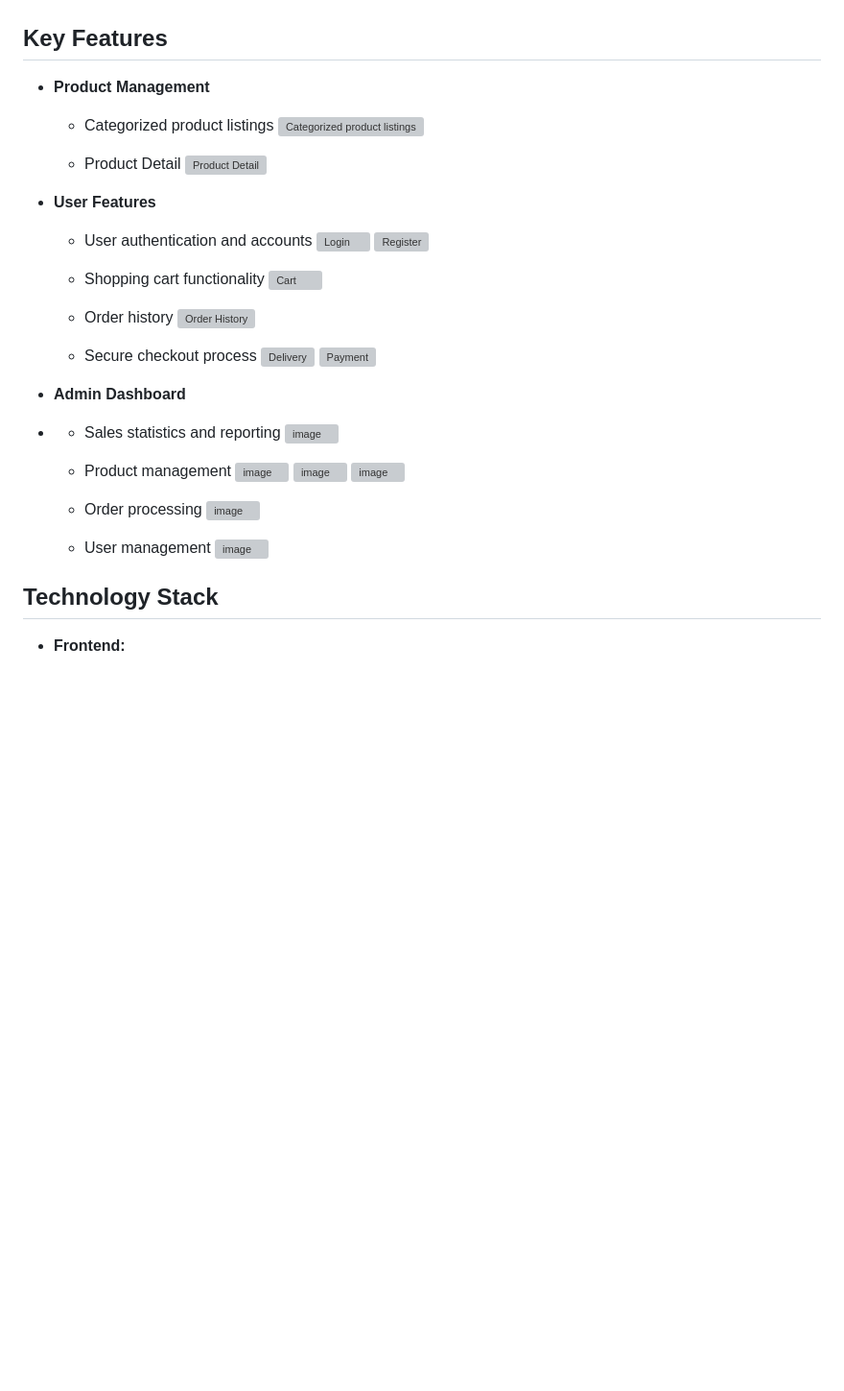
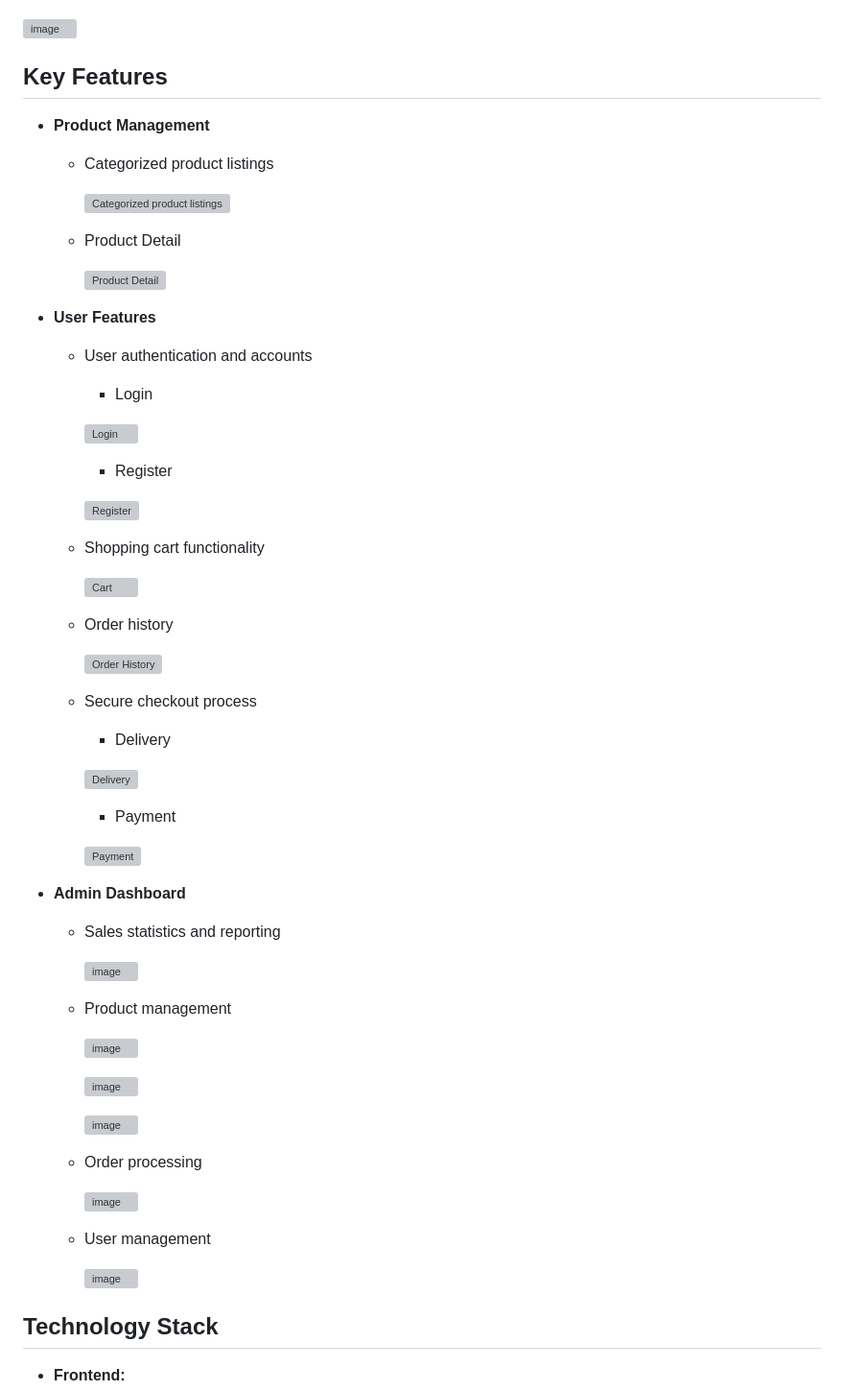
Before and after one commit to Luan0901/NewLookFashion, a Markdown page: README.md, the part around the change printed below. Shown: that part at 96% size. Rendered like a GitHub page; blank space fills up the shorter version; grey boxes are pictures that could not be loaded.

Commit message:
Update README.md final

```diff
--- a/README.md
+++ b/README.md
@@ -7,44 +10,63 @@ New Look Fashion is a PHP-based e-commerce platform specializing in fashion reta
 ![image](https://github.com/user-attachments/assets/09f151e0-d645-4104-94a4-027339eb0f02)
+
 ![image](https://github.com/user-attachments/assets/30dede80-fc62-47cd-bd8a-45587c3e8af6)
 
 
 ## Key Features
 - **Product Management**
   - Categorized product listings
+
     ![Categorized product listings](https://github.com/user-attachments/assets/25ce0b3e-fdbe-47fb-91d7-601bd70b72ab)
 
   - Product Detail
+
     ![Product Detail](https://github.com/user-attachments/assets/38e2d646-d4e8-4dbf-bae1-109a708c8d37)
 
 - **User Features**
   - User authentication and accounts
+    - Login
+
     ![Login](https://github.com/user-attachments/assets/547170ea-1492-44de-b8da-d48ff49fbbf5)
+    - Register
+
     ![Register](https://github.com/user-attachments/assets/1b9133a2-24e9-48cd-935b-66aef732b2e6)
 
   - Shopping cart functionality
+
     ![Cart](https://github.com/user-attachments/assets/44d37373-5cf4-4ac7-b59f-f65b5ca7ccc0)
 
   - Order history
+
     ![Order History](https://github.com/user-attachments/assets/c4587cf2-3b64-42a5-b54b-0683dfa33018)
 
   - Secure checkout process
+    - Delivery
+
     ![Delivery](https://github.com/user-attachments/assets/8420ff40-02a2-4b7f-aa46-cbaf44cf1132)
+
+    - Payment
+
     ![Payment](https://github.com/user-attachments/assets/f974b661-dbe8-441c-b211-9c3a0cf62171)
 
 - **Admin Dashboard**
--
   - Sales statistics and reporting
+
     ![image](https://github.com/user-attachments/assets/9083eebd-5ba8-48ce-a79b-d291377abfd2)
 
   - Product management
+
     ![image](https://github.com/user-attachments/assets/a1724bad-1934-4329-9b67-387d75ad0f7a)
+
     ![image](https://github.com/user-attachments/assets/501d698b-78a3-4cad-90c6-bfdfbbb61e81)
+
     ![image](https://github.com/user-attachments/assets/e706dfd1-d9b7-4f79-a70a-e327121611d9)
 
   - Order processing
+
     ![image](https://github.com/user-attachments/assets/614c7bc9-a0f9-4238-be28-dd94f9f55dd9)
 
   - User management
+
     ![image](https://github.com/user-attachments/assets/677dda58-4cc0-47f0-ba25-50febd27686f)
 
 ## Technology Stack
```
Also changed, not shown: other parts of README.md (+4 -1 lines).
